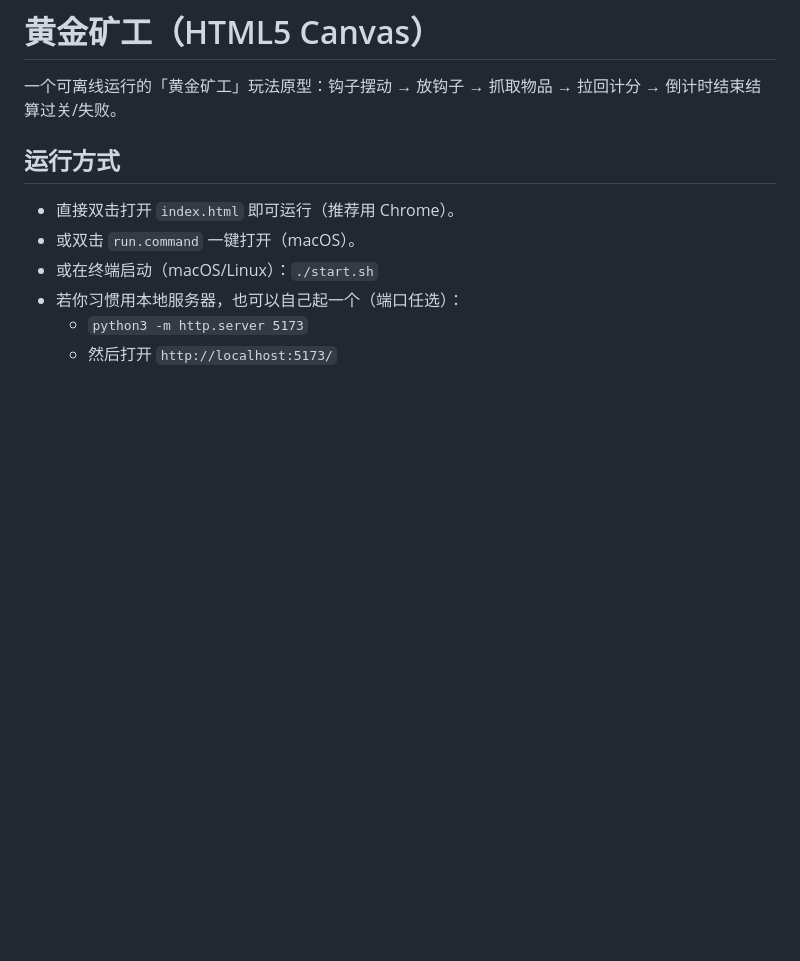
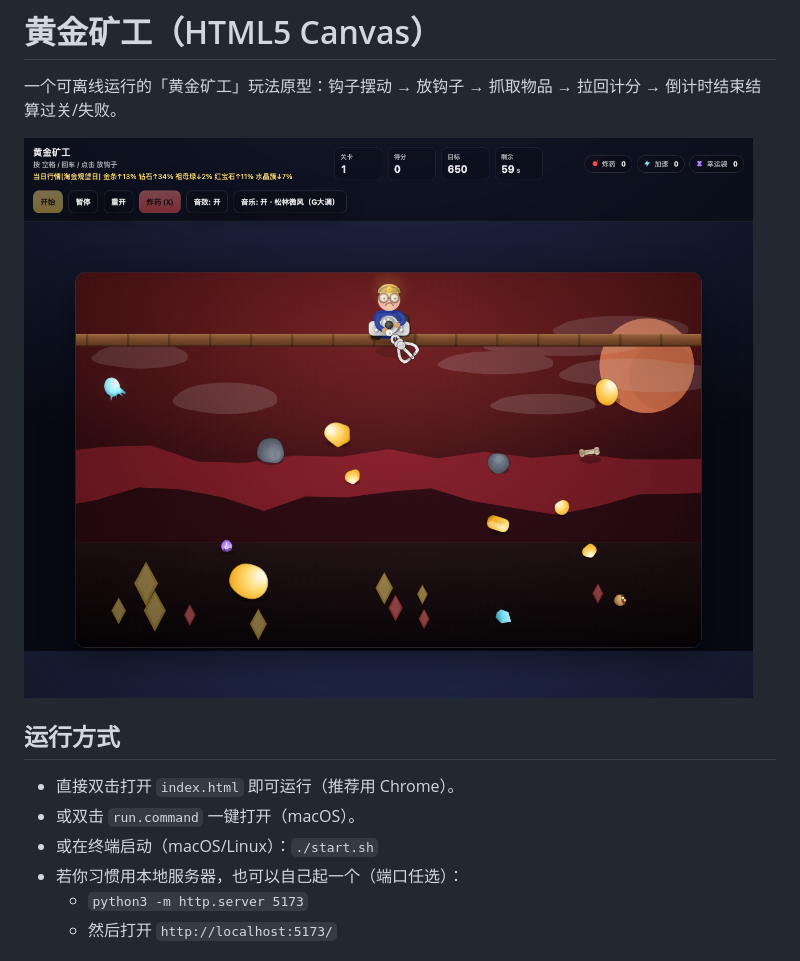
Before and after one commit to Drew1811266/Gold-Miner, a Markdown page: README.md, the part around the change. Rendered like a GitHub page; pictures changed too: Gold Miner/assets/screenshots/gameplay.png (added); blank space fills up the shorter version.

Commit message:
Add gameplay screenshot to README

```diff
--- a/README.md
+++ b/README.md
@@ -2,6 +2,8 @@
 # 黄金矿工（HTML5 Canvas）
 
 一个可离线运行的「黄金矿工」玩法原型：钩子摆动 → 放钩子 → 抓取物品 → 拉回计分 → 倒计时结束结算过关/失败。
+
+![黄金矿工游戏界面截图](./Gold%20Miner/assets/screenshots/gameplay.png)
 
 ## 运行方式
 
```
Also changed, not shown: Gold Miner/README.md (+2 -0 lines).
